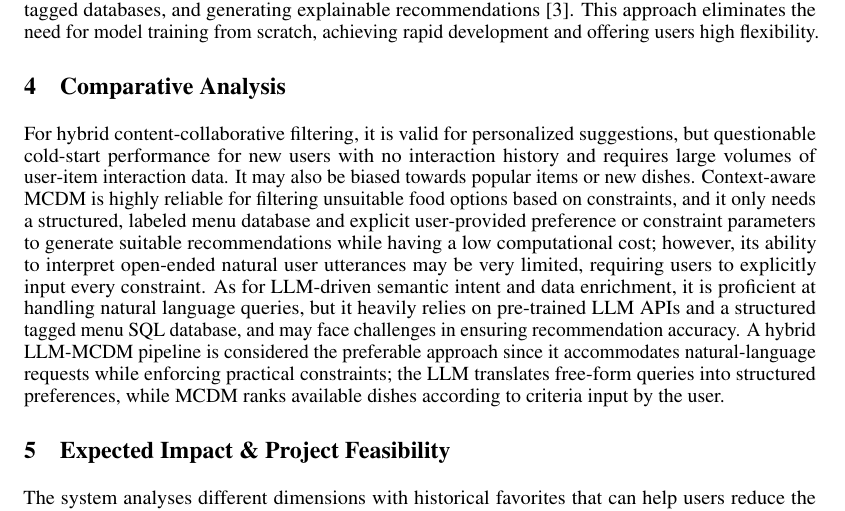
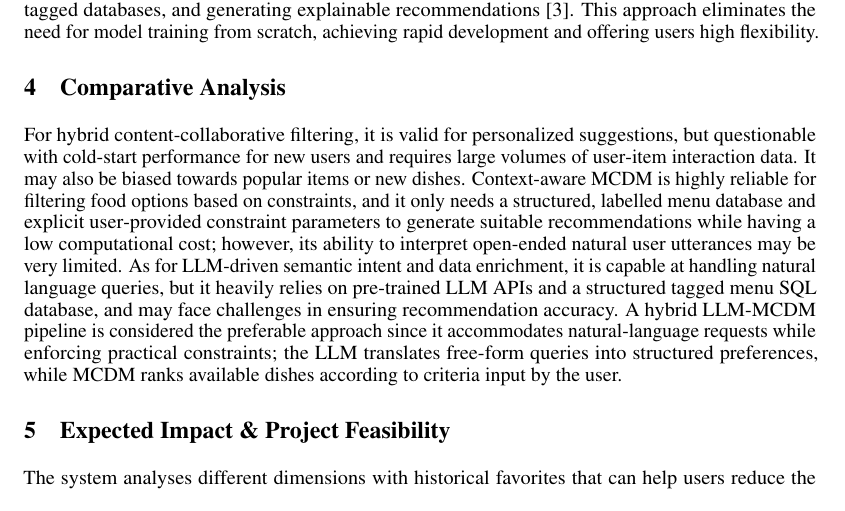
Before and after one commit to ALauuuuu/GE2340, a LaTeX document (Phase_1/Phase1_Group7.tex): part of page 2 of 2, cut so that both start at the same text. Compiled offline with pdfLaTeX.

Commit message:
Update Phase1_Group7.tex

```diff
--- a/Phase_1/Phase1_Group7.tex
+++ b/Phase_1/Phase1_Group7.tex
@@ -73,9 +73,9 @@ First, the hybrid content-collaborative filtering model combines user preference
 Second, context-aware multi-criteria decision making (MCDM) utilizes decision analysis and a contextual framework, such as AHPSort for filtering unsuitable food options based on health constraints [2]. This approach requires user parameters and correlated database labels, and its workflow executes rule-based ranking and optimization on filtered subsets. This approach is highly feasible and can effectively avoid hallucinations.
 Third, the LLM-driven semantic intent and data enrichment pipeline utilizes the natural language understanding capabilities of modern LLMs, maps the unstructured text to structured JSON intents, and automatically enriches the raw menu data. It relies heavily on pre-trained LLM APIs and a structured SQL backend. Its workflow includes analyzing input messages, querying tagged databases, and generating explainable recommendations [3]. This approach eliminates the need for model training from scratch, achieving rapid development and offering users high flexibility.
 \section{Comparative Analysis}
-For hybrid content‑collaborative filtering, it is valid for personalized suggestions, but questionable cold‑start performance for new users with no interaction history and requires large volumes of user‑item interaction data. It may also be biased towards popular items or new dishes.
-Context‑aware MCDM is highly reliable for filtering unsuitable food options based on constraints, and it only needs a structured, labeled menu database and explicit user‑provided preference or constraint parameters to generate suitable recommendations while having a low computational cost; however, its ability to interpret open‑ended natural user utterances may be very limited, requiring users to explicitly input every constraint.
-As for LLM-driven semantic intent and data enrichment, it is proficient at handling natural language queries, but it heavily relies on pre-trained LLM APIs and a structured tagged menu SQL database, and may face challenges in ensuring recommendation accuracy.
+For hybrid content‑collaborative filtering, it is valid for personalized suggestions, but questionable with cold‑start performance for new users and requires large volumes of user‑item interaction data. It may also be biased towards popular items or new dishes.
+Context‑aware MCDM is highly reliable for filtering food options based on constraints, and it only needs a structured, labelled menu database and explicit user‑provided constraint parameters to generate suitable recommendations while having a low computational cost; however, its ability to interpret open‑ended natural user utterances may be very limited.
+As for LLM-driven semantic intent and data enrichment, it is capable at handling natural language queries, but it heavily relies on pre-trained LLM APIs and a structured tagged menu SQL database, and may face challenges in ensuring recommendation accuracy.
 A hybrid LLM-MCDM pipeline is considered the preferable approach since it accommodates natural-language requests while enforcing practical constraints; the LLM translates free-form queries into structured preferences, while MCDM ranks available dishes according to criteria input by the user.
 \section{Expected Impact \& Project Feasibility}
 The system analyses different dimensions with historical favorites that can help users reduce the decision time on choosing the cuisine and enhance the dining experience on campus. It is of paramount importance to prioritize food safety by filtering out items on the menu that can reduce food-related incidents. Furthermore, this preference data can help campus dining services to adjust their menus and operations in timely manner.
```
